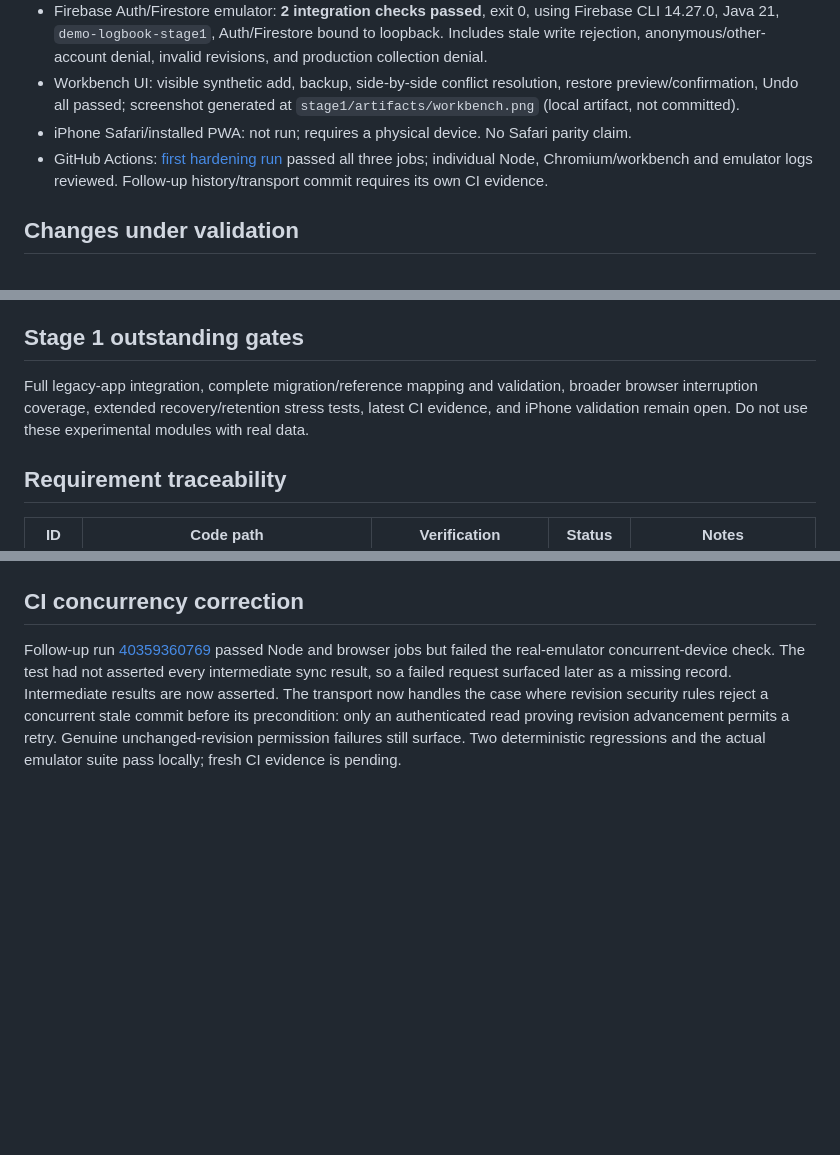
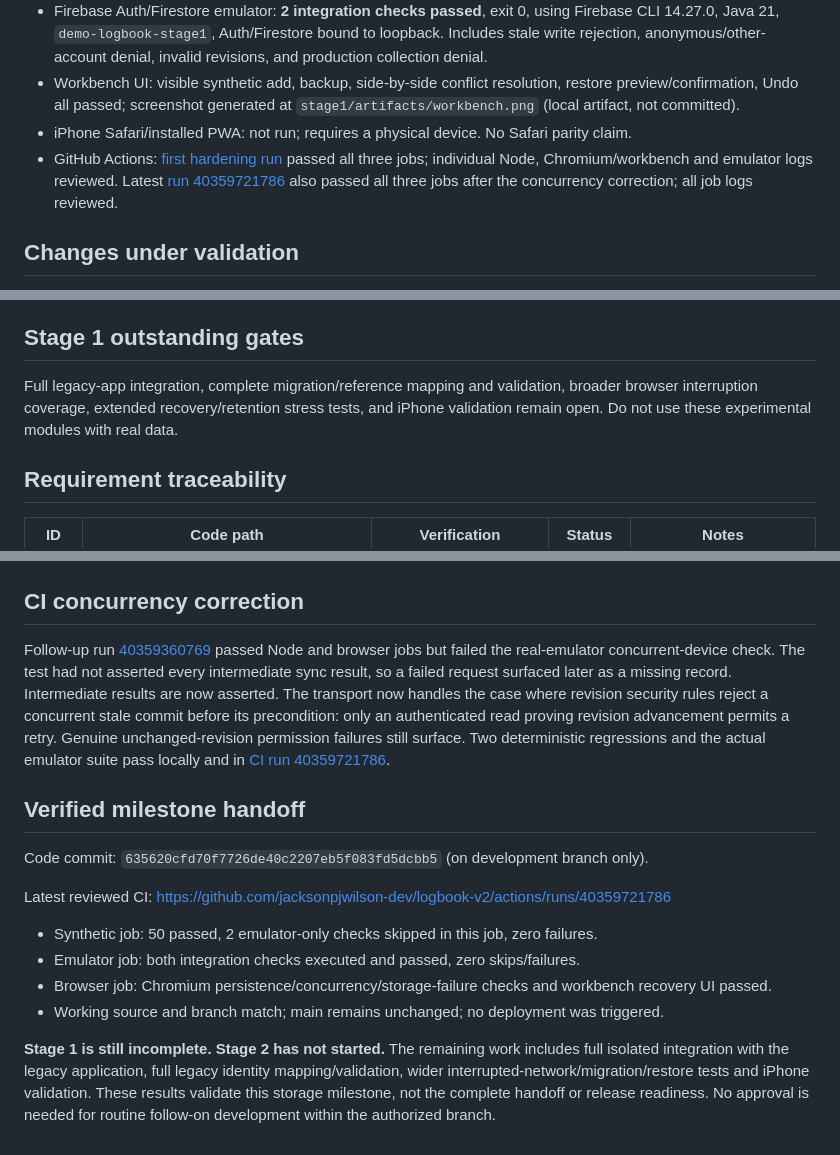
Before and after one commit to jacksonpjwilson-dev/logbook-v2, a Markdown page: IMPLEMENTATION_STATUS.md, 3 parts joined by grey strips. GitHub-like rendering; blank space fills up the shorter version.

Commit message:
docs: record reviewed Stage 1 CI evidence and remaining gates

```diff
--- a/IMPLEMENTATION_STATUS.md
+++ b/IMPLEMENTATION_STATUS.md
@@ -16,7 +16,7 @@ The handoff has been preserved in `docs/handoff/`. Three original visual sheets
 - Firebase Auth/Firestore emulator: **2 integration checks passed**, exit 0, using Firebase CLI 14.27.0, Java 21, `demo-logbook-stage1`, Auth/Firestore bound to loopback. Includes stale write rejection, anonymous/other-account denial, invalid revisions, and production collection denial.
 - Workbench UI: visible synthetic add, backup, side-by-side conflict resolution, restore preview/confirmation, Undo all passed; screenshot generated at `stage1/artifacts/workbench.png` (local artifact, not committed).
 - iPhone Safari/installed PWA: not run; requires a physical device. No Safari parity claim.
-- GitHub Actions: [first hardening run](https://github.com/jacksonpjwilson-dev/logbook-v2/actions/runs/40356870895) passed all three jobs; individual Node, Chromium/workbench and emulator logs reviewed. Follow-up history/transport commit requires its own CI evidence.
+- GitHub Actions: [first hardening run](https://github.com/jacksonpjwilson-dev/logbook-v2/actions/runs/40356870895) passed all three jobs; individual Node, Chromium/workbench and emulator logs reviewed. Latest [run 40359721786](https://github.com/jacksonpjwilson-dev/logbook-v2/actions/runs/40359721786) also passed all three jobs after the concurrency correction; all job logs reviewed.
 
 ## Changes under validation
 
@@ -27,7 +27,7 @@ The handoff has been preserved in `docs/handoff/`. Three original visual sheets
 
 ## Stage 1 outstanding gates
 
-Full legacy-app integration, complete migration/reference mapping and validation, broader browser interruption coverage, extended recovery/retention stress tests, latest CI evidence, and iPhone validation remain open. Do not use these experimental modules with real data.
+Full legacy-app integration, complete migration/reference mapping and validation, broader browser interruption coverage, extended recovery/retention stress tests, and iPhone validation remain open. Do not use these experimental modules with real data.
 
 ## Requirement traceability
 
@@ -157,4 +157,18 @@ Recovery entries now merge and travel in the same cloud compare-and-swap as reco
 
 ## CI concurrency correction
 
-Follow-up run [40359360769](https://github.com/jacksonpjwilson-dev/logbook-v2/actions/runs/40359360769) passed Node and browser jobs but failed the real-emulator concurrent-device check. The test had not asserted every intermediate sync result, so a failed request surfaced later as a missing record. Intermediate results are now asserted. The transport now handles the case where revision security rules reject a concurrent stale commit before its precondition: only an authenticated read proving revision advancement permits a retry. Genuine unchanged-revision permission failures still surface. Two deterministic regressions and the actual emulator suite pass locally; fresh CI evidence is pending.
+Follow-up run [40359360769](https://github.com/jacksonpjwilson-dev/logbook-v2/actions/runs/40359360769) passed Node and browser jobs but failed the real-emulator concurrent-device check. The test had not asserted every intermediate sync result, so a failed request surfaced later as a missing record. Intermediate results are now asserted. The transport now handles the case where revision security rules reject a concurrent stale commit before its precondition: only an authenticated read proving revision advancement permits a retry. Genuine unchanged-revision permission failures still surface. Two deterministic regressions and the actual emulator suite pass locally and in [CI run 40359721786](https://github.com/jacksonpjwilson-dev/logbook-v2/actions/runs/40359721786).
+
+
+## Verified milestone handoff
+
+Code commit: `635620cfd70f7726de40c2207eb5f083fd5dcbb5` (on development branch only).
+
+Latest reviewed CI: https://github.com/jacksonpjwilson-dev/logbook-v2/actions/runs/40359721786
+
+- Synthetic job: 50 passed, 2 emulator-only checks skipped in this job, zero failures.
+- Emulator job: both integration checks executed and passed, zero skips/failures.
+- Browser job: Chromium persistence/concurrency/storage-failure checks and workbench recovery UI passed.
+- Working source and branch match; main remains unchanged; no deployment was triggered.
+
+**Stage 1 is still incomplete. Stage 2 has not started.** The remaining work includes full isolated integration with the legacy application, full legacy identity mapping/validation, wider interrupted-network/migration/restore tests and iPhone validation. These results validate this storage milestone, not the complete handoff or release readiness. No approval is needed for routine follow-on development within the authorized branch.
```
Also changed, not shown: other parts of IMPLEMENTATION_STATUS.md (+1 -1 lines).
